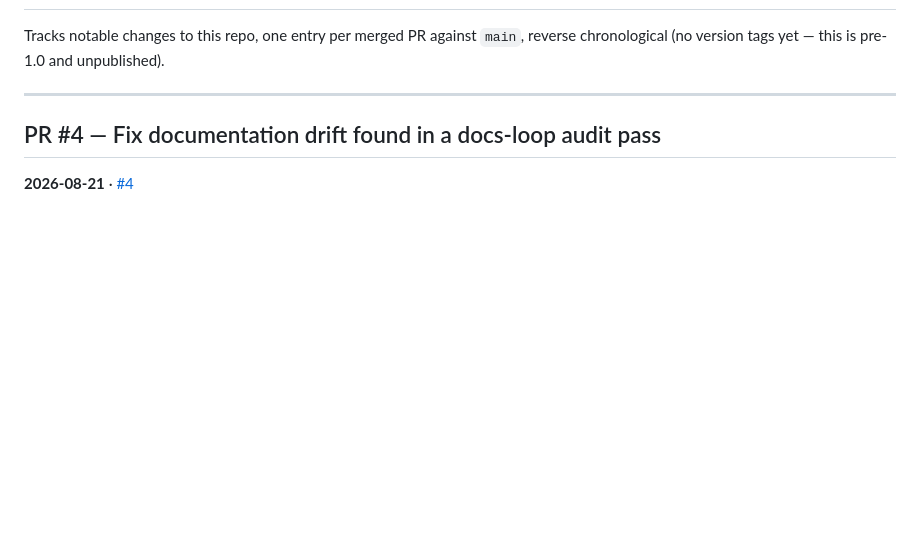
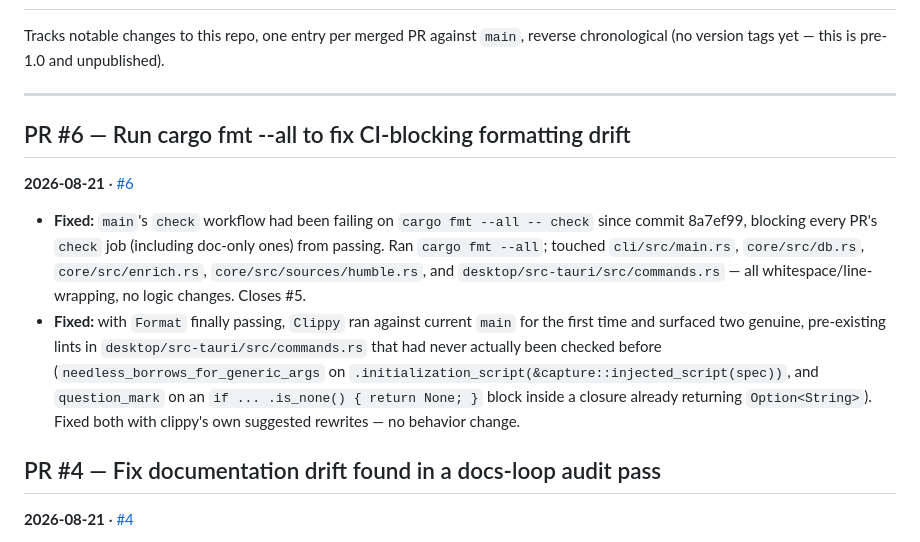
Before and after one commit to baileyrd/Library, a Markdown page: RELEASE_NOTES.md, the part around the change. GitHub-like rendering; blank space fills up the shorter version.

Commit message:
Add RELEASE_NOTES.md entry for PR #6
Ordered above PR #4's entry since #6 merged first.

Co-Authored-By: Claude Sonnet 5 <noreply@anthropic.com>
Claude-Session: https://claude.ai/code/session_01F73B34KyeC7SnoyhxHLwbx

```diff
--- a/RELEASE_NOTES.md
+++ b/RELEASE_NOTES.md
@@ -22,6 +22,24 @@ Tracks notable changes to this repo, one entry per merged PR against `main`,
 reverse chronological (no version tags yet — this is pre-1.0 and unpublished).
 
 ---
+
+## PR #6 — Run cargo fmt --all to fix CI-blocking formatting drift
+**2026-08-21** · [#6](https://github.com/baileyrd/Library/pull/6)
+
+- **Fixed:** `main`'s `check` workflow had been failing on `cargo fmt --all --
+  check` since commit 8a7ef99, blocking every PR's `check` job (including
+  doc-only ones) from passing. Ran `cargo fmt --all`; touched
+  `cli/src/main.rs`, `core/src/db.rs`, `core/src/enrich.rs`,
+  `core/src/sources/humble.rs`, and `desktop/src-tauri/src/commands.rs` —
+  all whitespace/line-wrapping, no logic changes. Closes #5.
+- **Fixed:** with `Format` finally passing, `Clippy` ran against current
+  `main` for the first time and surfaced two genuine, pre-existing lints in
+  `desktop/src-tauri/src/commands.rs` that had never actually been checked
+  before (`needless_borrows_for_generic_args` on
+  `.initialization_script(&capture::injected_script(spec))`, and
+  `question_mark` on an `if ... .is_none() { return None; }` block inside a
+  closure already returning `Option<String>`). Fixed both with clippy's own
+  suggested rewrites — no behavior change.
 
 ## PR #4 — Fix documentation drift found in a docs-loop audit pass
 **2026-08-21** · [#4](https://github.com/baileyrd/Library/pull/4)
```
